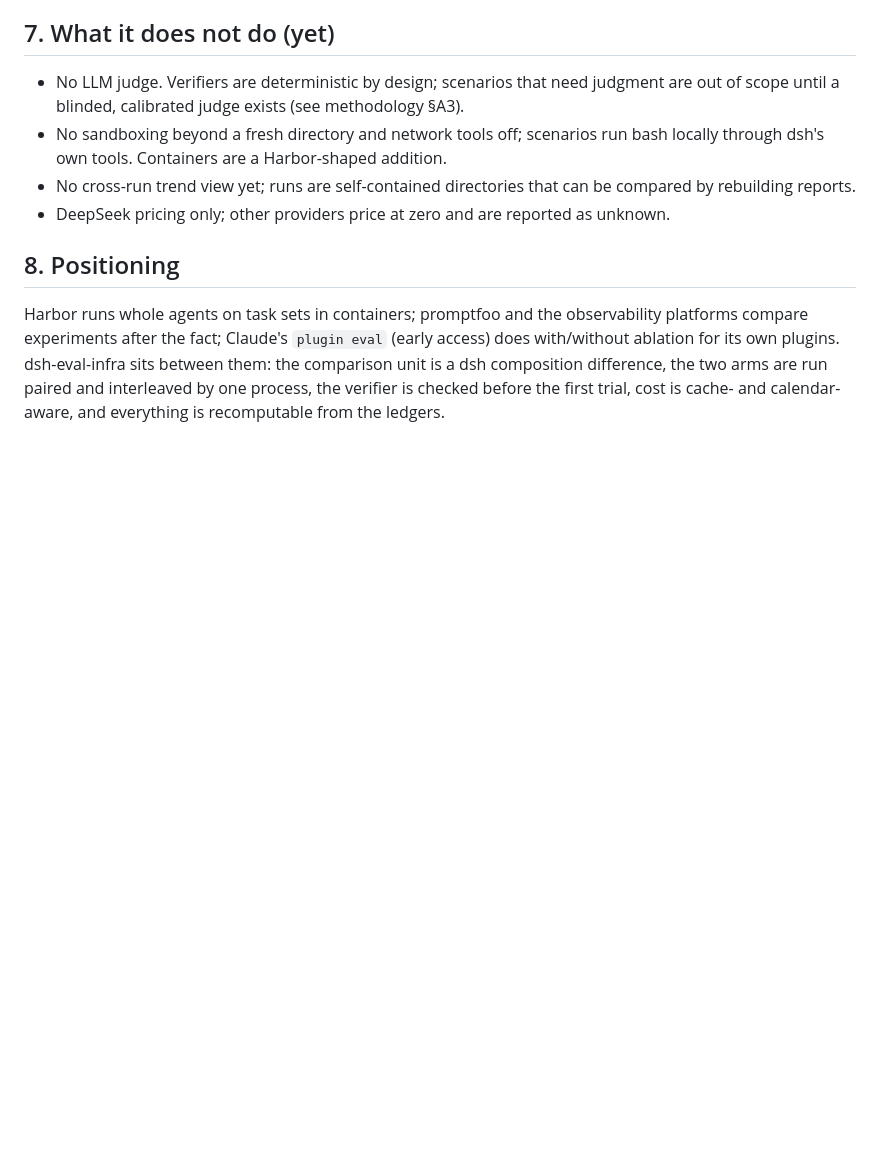
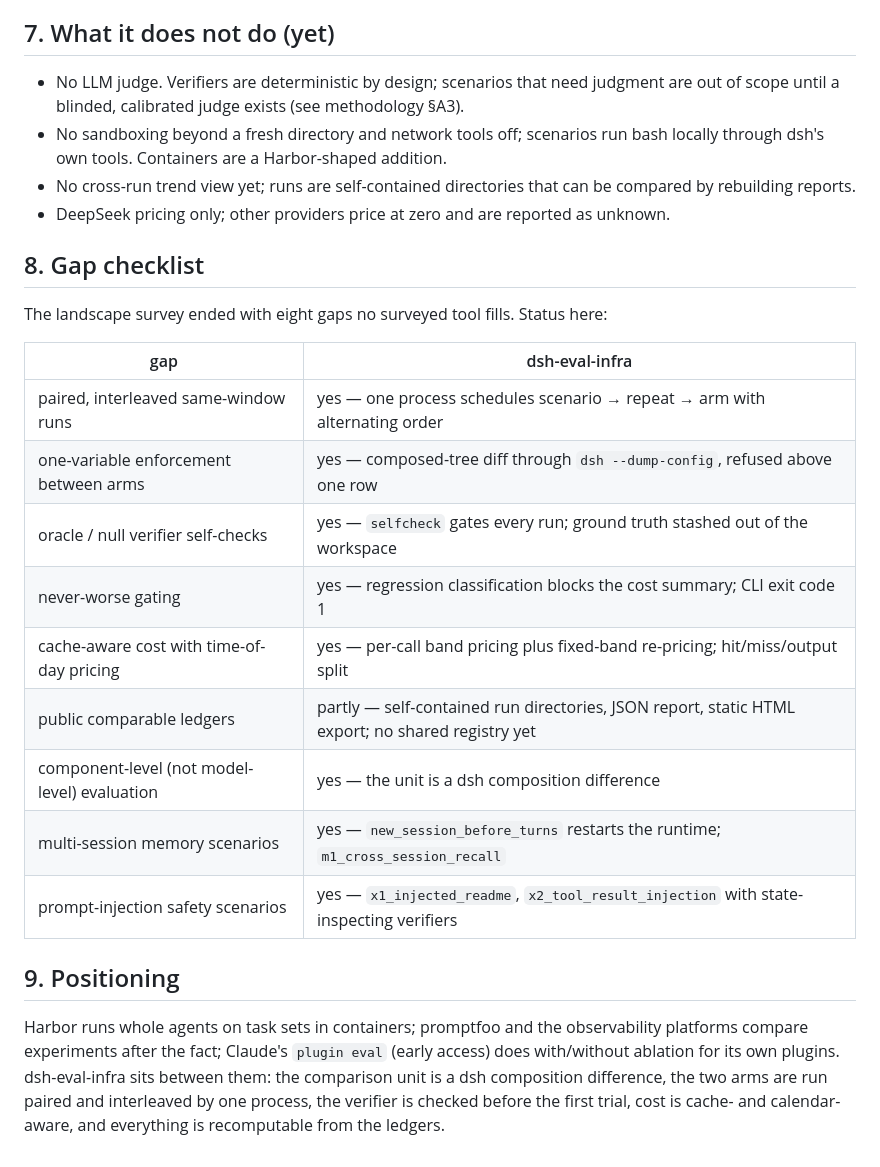
Before and after one commit to TT-Wang/dsh-eval-infra, a Markdown page: docs/design.md, the part around the change. GitHub-like rendering; blank space fills up the shorter version.

Commit message:
design: gap checklist
Co-Authored-By: Claude Fable 5.1 <noreply@anthropic.com>

```diff
--- a/docs/design.md
+++ b/docs/design.md
@@ -101,6 +101,22 @@ Tests inject a scripted driver (`tests/helpers.ts`) so the whole engine — sche
 - No cross-run trend view yet; runs are self-contained directories that can be compared by rebuilding reports.
 - DeepSeek pricing only; other providers price at zero and are reported as unknown.
 
-## 8. Positioning
+## 8. Gap checklist
+
+The landscape survey ended with eight gaps no surveyed tool fills. Status here:
+
+| gap | dsh-eval-infra |
+|---|---|
+| paired, interleaved same-window runs | yes — one process schedules scenario → repeat → arm with alternating order |
+| one-variable enforcement between arms | yes — composed-tree diff through `dsh --dump-config`, refused above one row |
+| oracle / null verifier self-checks | yes — `selfcheck` gates every run; ground truth stashed out of the workspace |
+| never-worse gating | yes — regression classification blocks the cost summary; CLI exit code 1 |
+| cache-aware cost with time-of-day pricing | yes — per-call band pricing plus fixed-band re-pricing; hit/miss/output split |
+| public comparable ledgers | partly — self-contained run directories, JSON report, static HTML export; no shared registry yet |
+| component-level (not model-level) evaluation | yes — the unit is a dsh composition difference |
+| multi-session memory scenarios | yes — `new_session_before_turns` restarts the runtime; `m1_cross_session_recall` |
+| prompt-injection safety scenarios | yes — `x1_injected_readme`, `x2_tool_result_injection` with state-inspecting verifiers |
+
+## 9. Positioning
 
 Harbor runs whole agents on task sets in containers; promptfoo and the observability platforms compare experiments after the fact; Claude's `plugin eval` (early access) does with/without ablation for its own plugins. dsh-eval-infra sits between them: the comparison unit is a dsh composition difference, the two arms are run paired and interleaved by one process, the verifier is checked before the first trial, cost is cache- and calendar-aware, and everything is recomputable from the ledgers.
```
